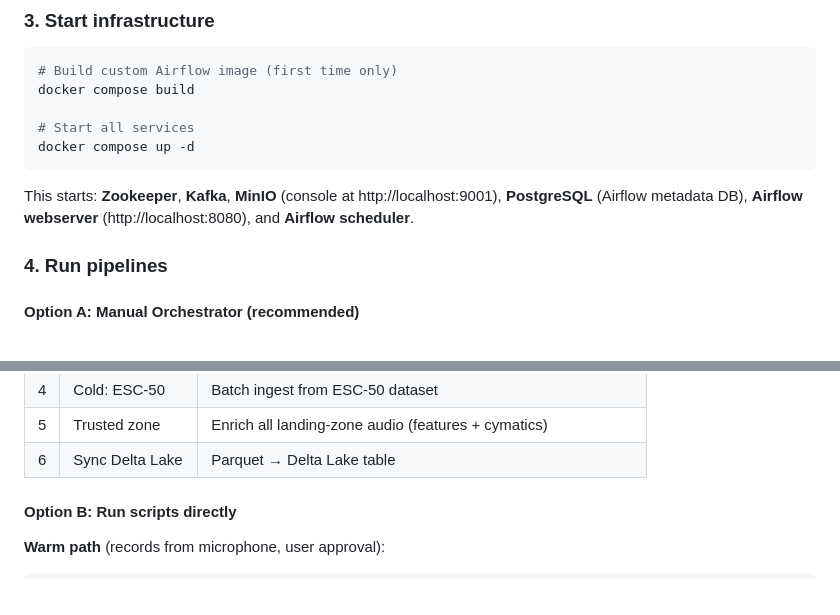
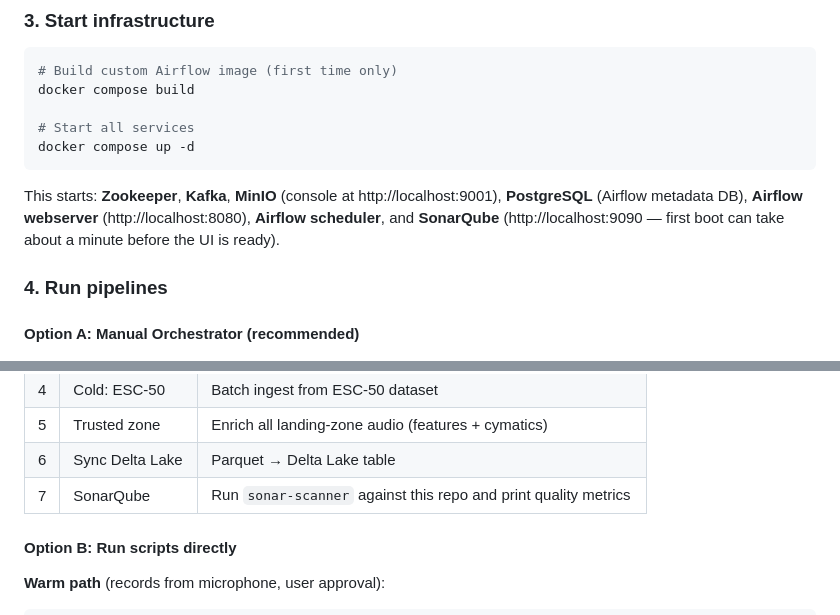
Before and after one commit to armanbzi/BDM-Cymatics, a Markdown page: README.md, 2 parts joined by grey strips. Drawn GitHub-style.

````diff
--- a/README.md
+++ b/README.md
@@ -35,7 +35,7 @@ docker compose build
 docker compose up -d
 ```
 
-This starts: **Zookeeper**, **Kafka**, **MinIO** (console at http://localhost:9001), **PostgreSQL** (Airflow metadata DB), **Airflow webserver** (http://localhost:8080), and **Airflow scheduler**.
+This starts: **Zookeeper**, **Kafka**, **MinIO** (console at http://localhost:9001), **PostgreSQL** (Airflow metadata DB), **Airflow webserver** (http://localhost:8080), **Airflow scheduler**, and **SonarQube** (http://localhost:9090 — first boot can take about a minute before the UI is ready).
 
 ### 4. Run pipelines
 
@@ -55,6 +55,7 @@ Interactive menu with live CPU/RAM monitoring. Supports all flows:
 | 4 | Cold: ESC-50 | Batch ingest from ESC-50 dataset |
 | 5 | Trusted zone | Enrich all landing-zone audio (features + cymatics) |
 | 6 | Sync Delta Lake | Parquet → Delta Lake table |
+| 7 | SonarQube | Run `sonar-scanner` against this repo and print quality metrics |
 
 #### Option B: Run scripts directly
 
````
Also changed, not shown: other parts of README.md (+34 -1 lines).
